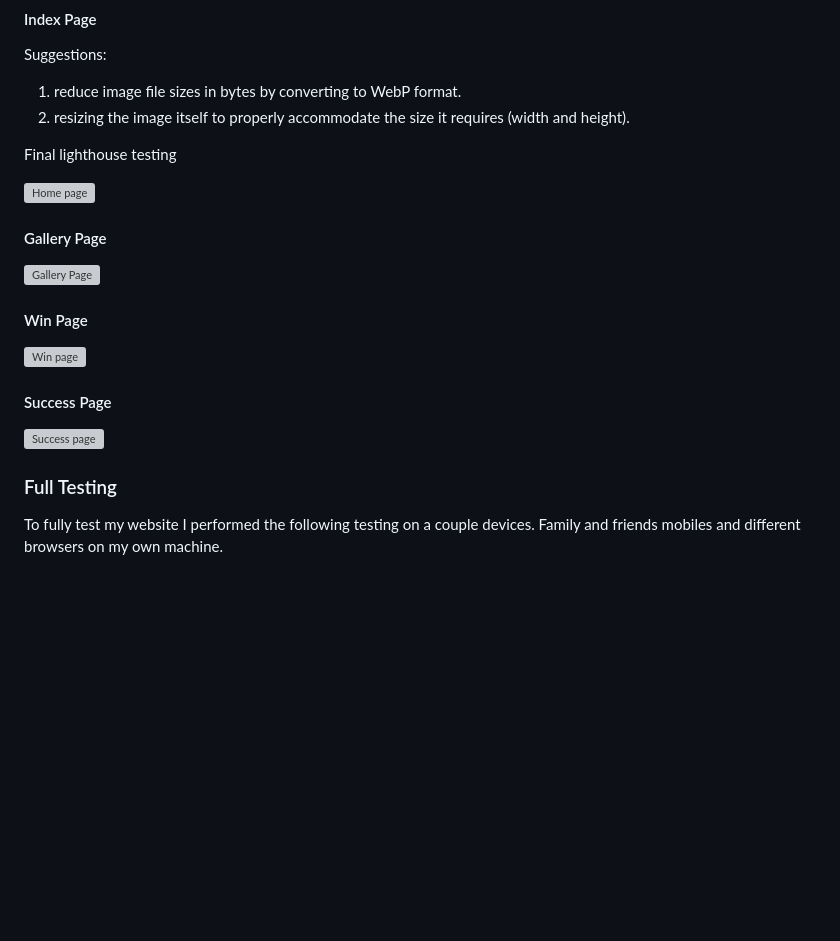
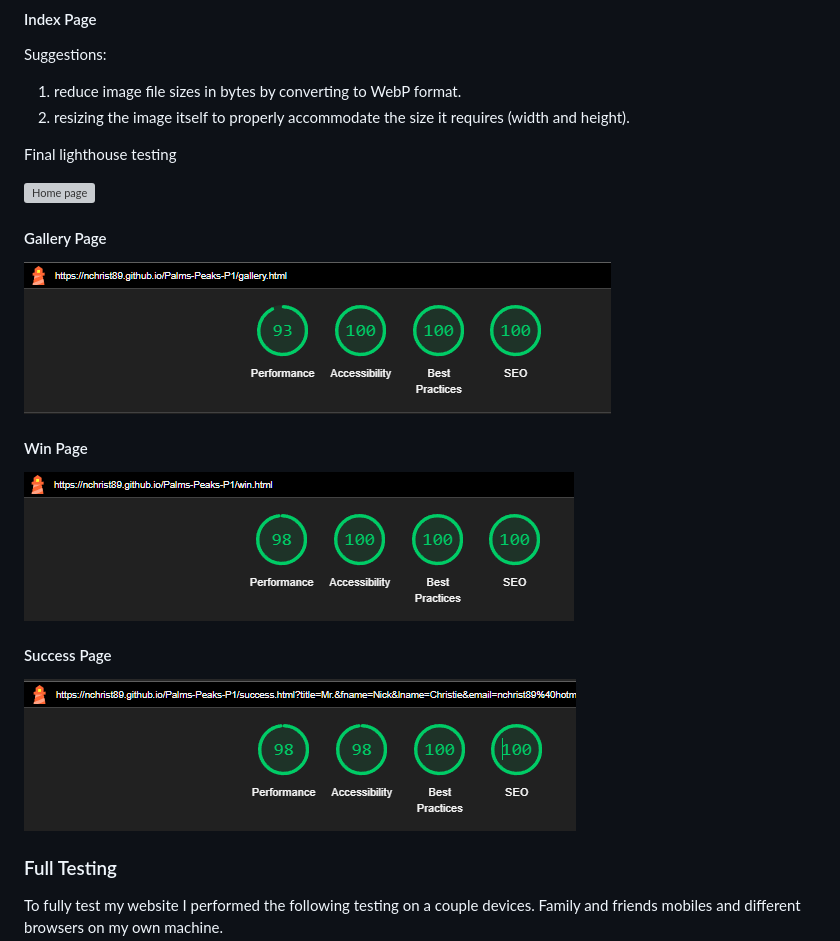
Before and after one commit to Nchrist89/Palms-Peaks-P1, a Markdown page: README.md, the part around the change printed below. GitHub-like rendering; blank space fills up the shorter version; grey boxes are pictures that could not be loaded.

```diff
--- a/README.md
+++ b/README.md
@@ -348,15 +348,15 @@ Final lighthouse testing
 
 #### Gallery Page
 
-![Gallery Page](docs\readme-docs\readme-images\lighthouse-gallery.png)
+![Gallery Page](docs/readme-docs/readme-images/lighthouse-gallery.png)
 
 #### Win Page
 
-![Win page](docs\readme-docs\readme-images\lighthouse-win.png)
+![Win page](docs/readme-docs/readme-images/lighthouse-win.png)
 
 #### Success Page
 
-![Success page](docs\readme-docs\readme-images\lighthouse-success.png)
+![Success page](docs/readme-docs/readme-images/lighthouse-success.png)
 
 ### Full Testing
 
```
Also changed, not shown: other parts of README.md (+30 -30 lines).
